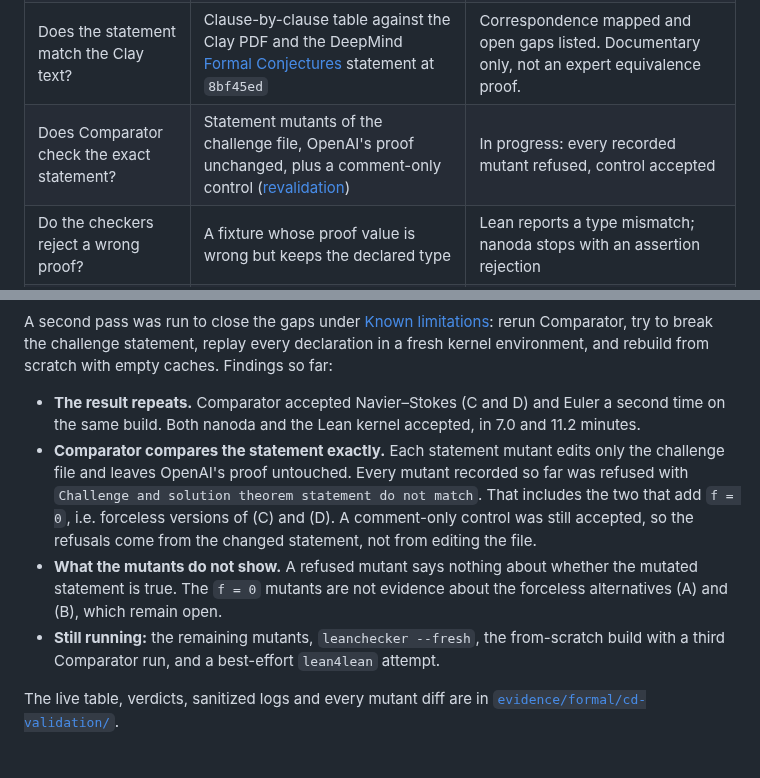
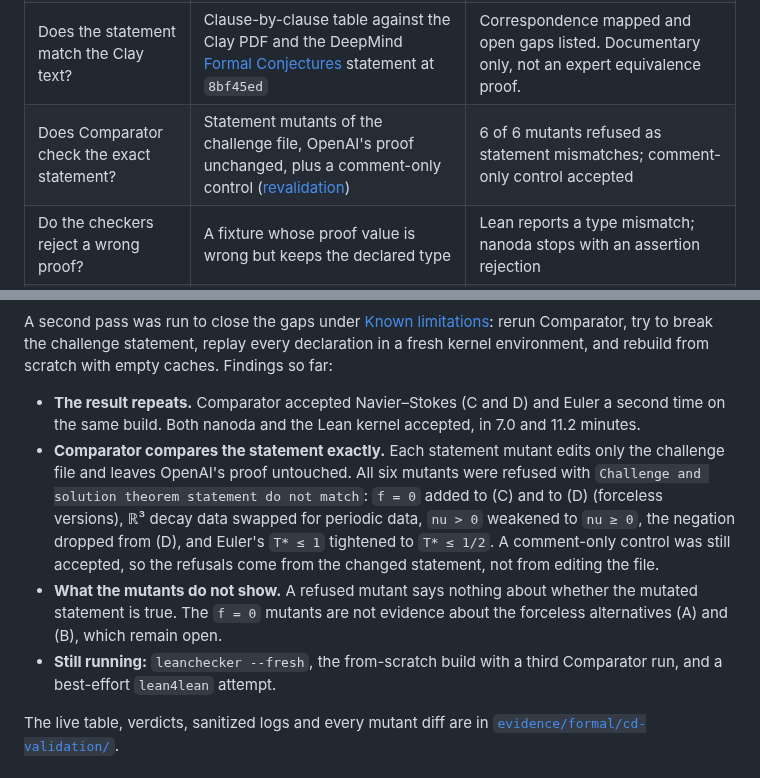
Before and after one commit to criguex/scientific-qa-evidence, a Markdown page: README.md, 2 parts joined by grey strips. Drawn GitHub-style.

```diff
--- a/README.md
+++ b/README.md
@@ -22,7 +22,7 @@ In September 2026 OpenAI published Lean 4 formalizations for alternatives (C) an
 | Does it build from pinned source? | `lake --no-cache build` on OpenAI commit `f9e8bc5`, Lean 4.34.0-rc2 | Exit 0, 11,424 jobs. Dependency caches were reused, so this is not a full bootstrap. |
 | Do independent checkers accept it? | [Comparator](https://github.com/leanprover/comparator) with the Lean kernel and [nanoda](https://github.com/ammkrn/nanoda_lib) on the configured challenges | Navier–Stokes and Euler: both kernels accept (`Your solution is okay!`, exit 0) |
 | Does the statement match the Clay text? | Clause-by-clause table against the Clay PDF and the DeepMind [Formal Conjectures](https://github.com/google-deepmind/formal-conjectures) statement at `8bf45ed` | Correspondence mapped and open gaps listed. Documentary only, not an expert equivalence proof. |
-| Does Comparator check the exact statement? | Statement mutants of the challenge file, OpenAI's proof unchanged, plus a comment-only control ([revalidation](evidence/formal/cd-validation/README.md)) | In progress: every recorded mutant refused, control accepted |
+| Does Comparator check the exact statement? | Statement mutants of the challenge file, OpenAI's proof unchanged, plus a comment-only control ([revalidation](evidence/formal/cd-validation/README.md)) | 6 of 6 mutants refused as statement mismatches; comment-only control accepted |
 | Do the checkers reject a wrong proof? | A fixture whose proof value is wrong but keeps the declared type | Lean reports a type mismatch; nanoda stops with an assertion rejection |
 | Do the numerical tests catch bugs? | 9 synthetic models × 3 configurations, each baseline plus known mutations: 84 variants | 27 PASS · 54 KILLED · 3 SURVIVED per host |
 | Is it reproducible across machines? | The same 84 variants on macOS arm64 and Linux x86_64 | Identical classifications; maximum scaled difference 1.11 × 10⁻¹⁶ |
@@ -77,9 +77,9 @@ Comparator checks that the submitted solution proves exactly the theorem stated
 A second pass was run to close the gaps under [Known limitations](#known-limitations): rerun Comparator, try to break the challenge statement, replay every declaration in a fresh kernel environment, and rebuild from scratch with empty caches. Findings so far:
 
 - **The result repeats.** Comparator accepted Navier–Stokes (C and D) and Euler a second time on the same build. Both nanoda and the Lean kernel accepted, in 7.0 and 11.2 minutes.
-- **Comparator compares the statement exactly.** Each statement mutant edits only the challenge file and leaves OpenAI's proof untouched. Every mutant recorded so far was refused with `Challenge and solution theorem statement do not match`. That includes the two that add `f = 0`, i.e. forceless versions of (C) and (D). A comment-only control was still accepted, so the refusals come from the changed statement, not from editing the file.
+- **Comparator compares the statement exactly.** Each statement mutant edits only the challenge file and leaves OpenAI's proof untouched. All six mutants were refused with `Challenge and solution theorem statement do not match`: `f = 0` added to (C) and to (D) (forceless versions), ℝ³ decay data swapped for periodic data, `nu > 0` weakened to `nu ≥ 0`, the negation dropped from (D), and Euler's `T* ≤ 1` tightened to `T* ≤ 1/2`. A comment-only control was still accepted, so the refusals come from the changed statement, not from editing the file.
 - **What the mutants do not show.** A refused mutant says nothing about whether the mutated statement is true. The `f = 0` mutants are not evidence about the forceless alternatives (A) and (B), which remain open.
-- **Still running:** the remaining mutants, `leanchecker --fresh`, the from-scratch build with a third Comparator run, and a best-effort `lean4lean` attempt.
+- **Still running:** `leanchecker --fresh`, the from-scratch build with a third Comparator run, and a best-effort `lean4lean` attempt.
 
 The live table, verdicts, sanitized logs and every mutant diff are in [`evidence/formal/cd-validation/`](evidence/formal/cd-validation/README.md).
 
```
Also changed, not shown: CLAIMS.md (+1 -1 lines), README.es.md (+3 -3 lines), docs/assets/validation-preview.gif, 16 other files.
